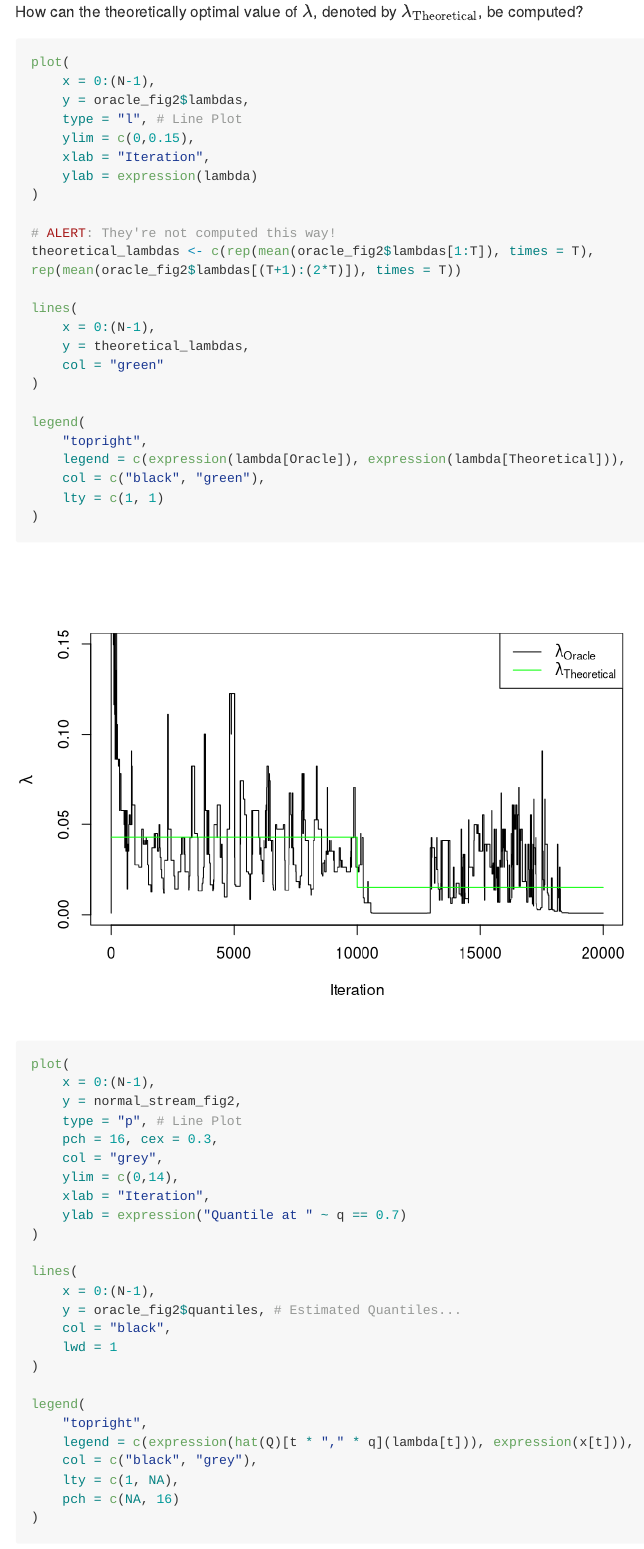
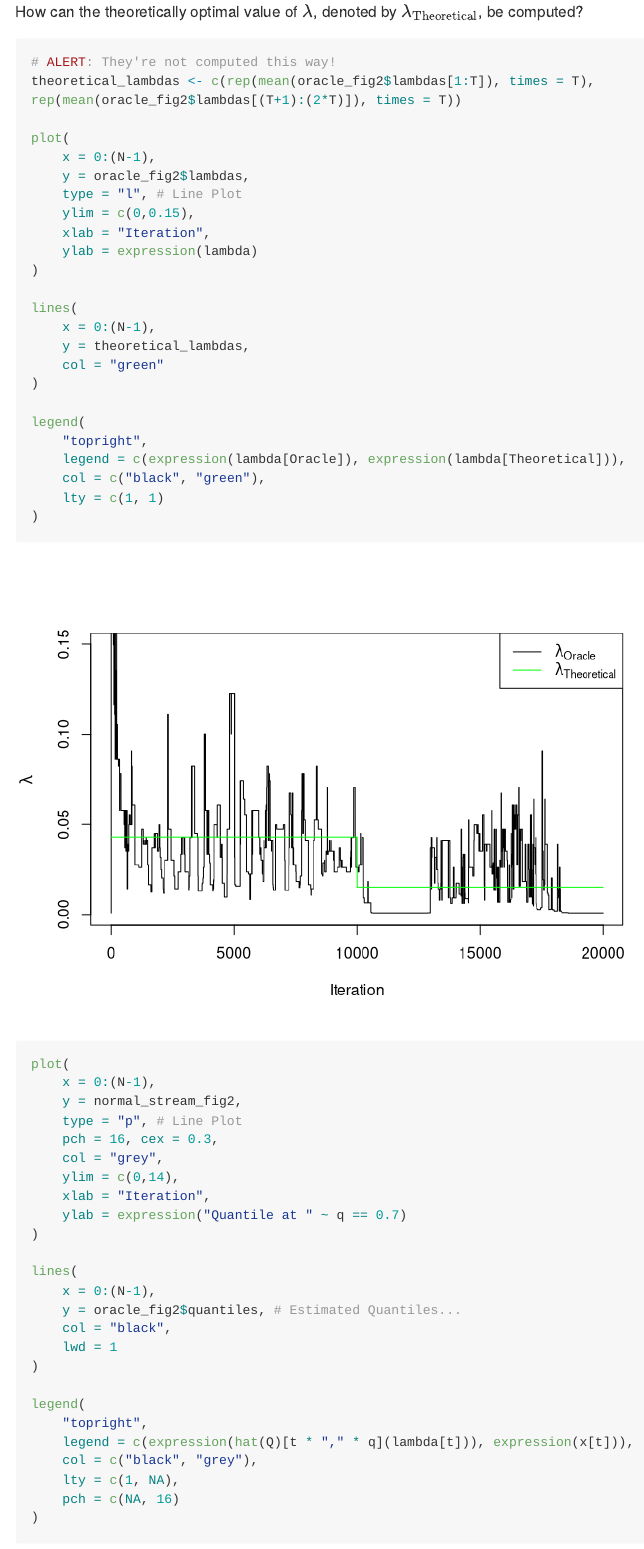
Before and after one commit to davidembb20/PhD, an R Markdown document (3rd_session.Rmd): the page in a window 1100 px wide, from 4420 px down. Rendered offline with R 4.5, knitr and Pandoc, with nearby package versions; long lines of code are wrapped.

Commit message:
minor changes

````diff
--- a/3rd_session.Rmd
+++ b/3rd_session.Rmd
@@ -217,6 +217,10 @@ Optimal (oracle) value of $\lambda$ for the data stream dynamics before and afte
 -->
 ```{r Recursive Lambda Updating Graph}
 #| label: Recursive Lambda Updating Graph
+
+# ALERT: They're not computed this way!
+theoretical_lambdas <- c(rep(mean(oracle_fig2$lambdas[1:T]), times = T), rep(mean(oracle_fig2$lambdas[(T+1):(2*T)]), times = T))
+
 plot(
     x = 0:(N-1),
     y = oracle_fig2$lambdas,
@@ -225,9 +229,6 @@ plot(
     xlab = "Iteration",
     ylab = expression(lambda)
 )
-
-# ALERT: They're not computed this way!
-theoretical_lambdas <- c(rep(mean(oracle_fig2$lambdas[1:T]), times = T), rep(mean(oracle_fig2$lambdas[(T+1):(2*T)]), times = T))
 
 lines(
     x = 0:(N-1),
````
Also changed, not shown: 3rd_session.md.
